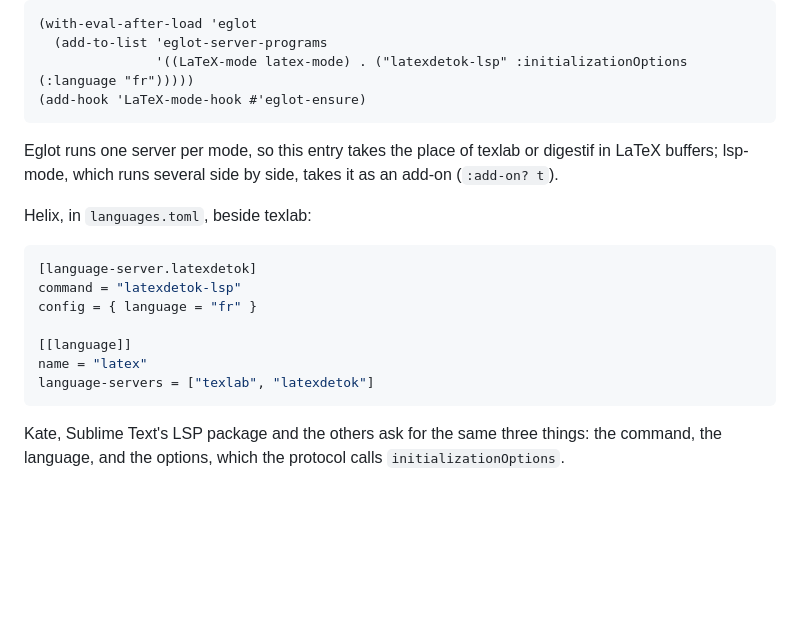
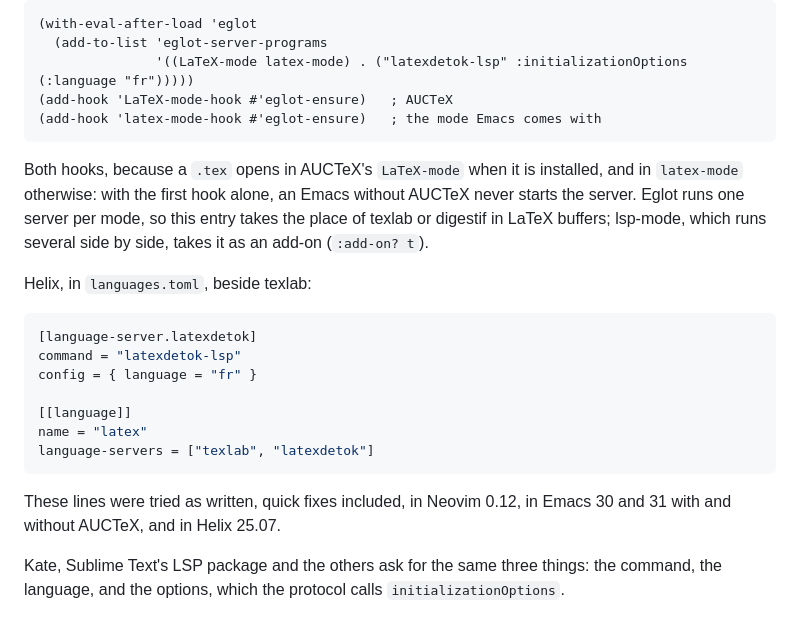
Before and after one commit to antnardo/latexdetok, a Markdown page: README.md, the part around the change. Rendered like a GitHub page; blank space fills up the shorter version.

Commit message:
docs(readme): the Emacs lines start the server without AUCTeX too
Tried in the real editors, each downloaded into a scratch folder and driven as
a user would: Neovim 0.12 and Emacs 30 and 31 without a display, Helix 25.07
at the keyboard through an emulated terminal. The snippets are the README's,
copied as written.

Emacs opens a `.tex` in `latex-mode` unless AUCTeX is installed, and the lines
hooked `eglot-ensure` on AUCTeX's `LaTeX-mode-hook` alone: without AUCTeX the
server never started. They now hook both, which was tried with AUCTeX 14.2
from GNU ELPA and without it.

Everywhere else the lines work as written: the options arrive (the messages
come in French), and the diagnostics and quick fixes land on the right
character — where the published 0.5.0 underlined half of an `à` in Neovim and
Helix, and the space after a `}` in Emacs.

Co-Authored-By: Claude Opus 5.5 <noreply@anthropic.com>

````diff
--- a/README.md
+++ b/README.md
@@ -412,12 +412,15 @@ Emacs 29 or later, with Eglot:
 (with-eval-after-load 'eglot
   (add-to-list 'eglot-server-programs
                '((LaTeX-mode latex-mode) . ("latexdetok-lsp" :initializationOptions (:language "fr")))))
-(add-hook 'LaTeX-mode-hook #'eglot-ensure)
+(add-hook 'LaTeX-mode-hook #'eglot-ensure)   ; AUCTeX
+(add-hook 'latex-mode-hook #'eglot-ensure)   ; the mode Emacs comes with
 ```
 
-Eglot runs one server per mode, so this entry takes the place of texlab or
-digestif in LaTeX buffers; lsp-mode, which runs several side by side, takes it
-as an add-on (`:add-on? t`).
+Both hooks, because a `.tex` opens in AUCTeX's `LaTeX-mode` when it is
+installed, and in `latex-mode` otherwise: with the first hook alone, an Emacs
+without AUCTeX never starts the server. Eglot runs one server per mode, so this
+entry takes the place of texlab or digestif in LaTeX buffers; lsp-mode, which
+runs several side by side, takes it as an add-on (`:add-on? t`).
 
 Helix, in `languages.toml`, beside texlab:
 
@@ -430,6 +433,9 @@ config = { language = "fr" }
 name = "latex"
 language-servers = ["texlab", "latexdetok"]
 ```
+
+These lines were tried as written, quick fixes included, in Neovim 0.12, in
+Emacs 30 and 31 with and without AUCTeX, and in Helix 25.07.
 
 Kate, Sublime Text's LSP package and the others ask for the same three things:
 the command, the language, and the options, which the protocol calls
````
Also changed, not shown: CHANGELOG.md (+5 -1 lines).
